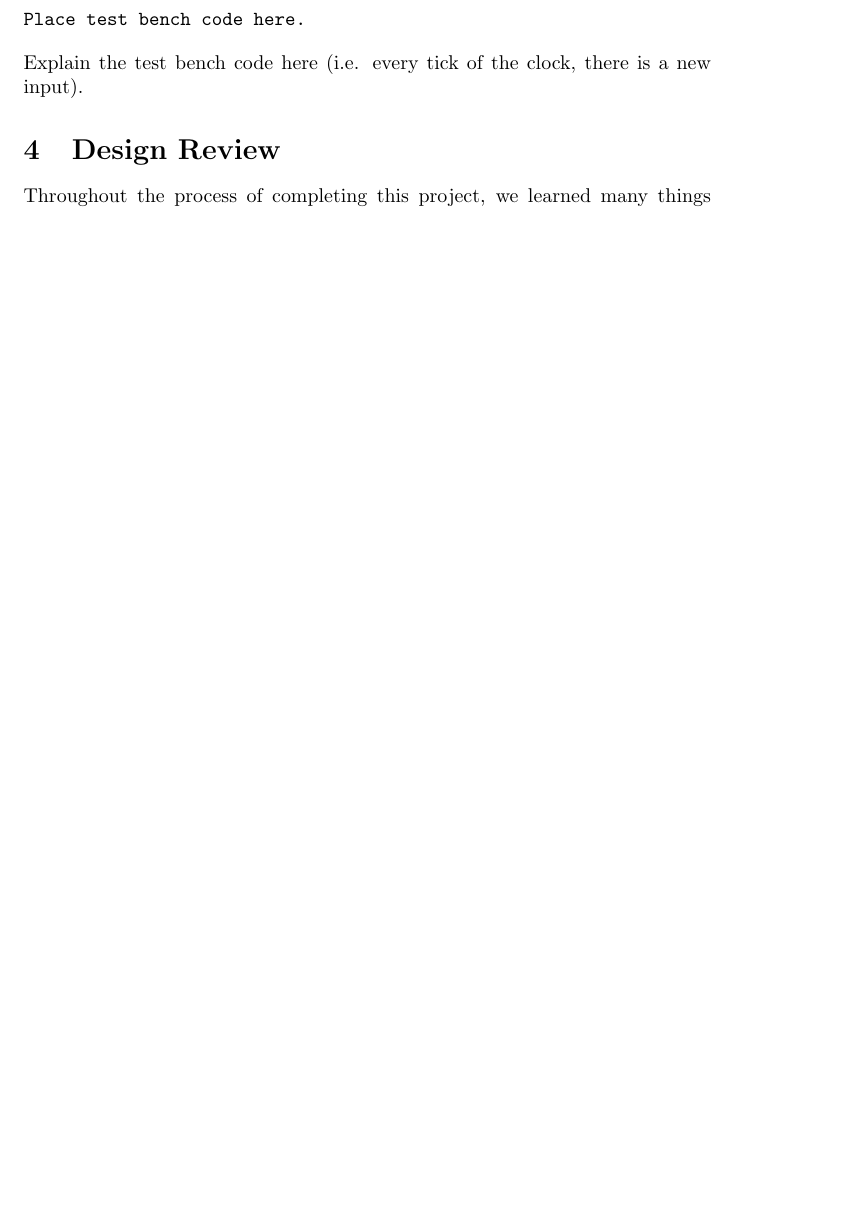
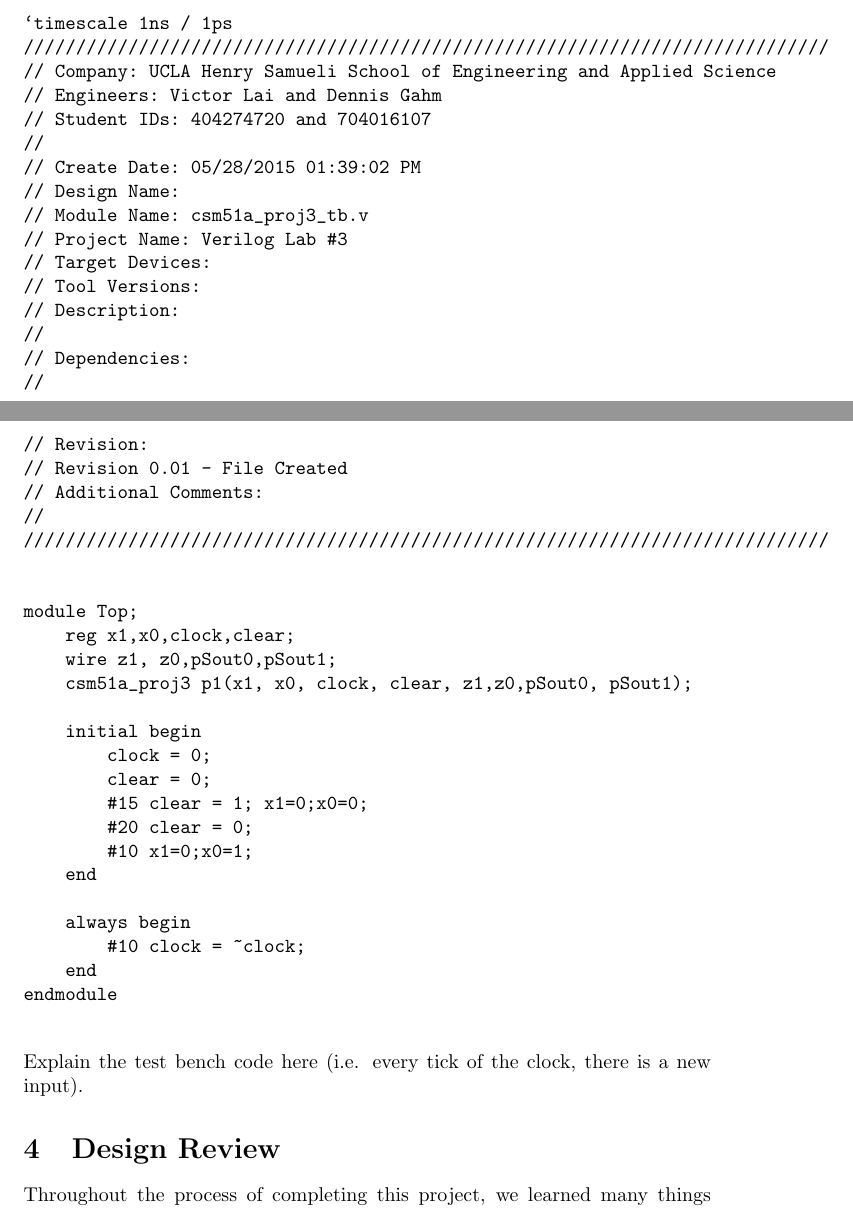
Before and after one commit to viclai/CSM51A-Project3, a LaTeX paper (Project3-Report.tex): part of page 5 of 14 before the commit and two parts of pages 7 and 8 of 17 after it, the two joined at a grey line, cut at the place of the change, the shorter picture padded with empty space. Compiled offline with pdfLaTeX.

Commit message:
Verilog Code Pasted in Report

```diff
--- a/Project3-Report.tex
+++ b/Project3-Report.tex
@@ -141,2 +141,12 @@ file.\\
 
 \begin{verbatim}
+`timescale 1ns / 1ps
+/////////////////////////////////////////////////////////////////////////////
+// Company: UCLA Henry Samueli School of Engineering and Applied Science
+// Engineers: Victor Lai and Dennis Gahm
+// Student IDs: 404274720 and 704016107
+//
+// Create Date: 05/27/2015 08:31:53 PM
+// Design Name:
+// Module Name: csm51a_proj3
+// Project Name: Verilog Lab #3
@@ -143,0 +160,9 @@ Place implementation of circuit here.
+// Revision 0.01 - File Created
+// Additional Comments:
+//
+/////////////////////////////////////////////////////////////////////////////
+
+
+module csm51a_proj3(x1, x0, clock, clear, z1,z0,pSout0, pSout1);
+    input x1,x0,clock,clear;
+    output z1,z0,pSout0, pSout1;
@@ -147,3 +214,13 @@ The Verilog code that follows shows our implementation of the JK flop-flop.
 Please also refer to \textit{jkff.v} in the zipped file.\\
 
 \begin{verbatim}
+`timescale 1ns / 1ps
+/////////////////////////////////////////////////////////////////////////////
+// Company: UCLA Henry Samueli School of Engineering and Applied Science
+// Engineers: Victor Lai and Dennis Gahm
+// Student IDs: 404274720 and 704016107
+//
+// Create Date: 05/28/2015 12:29:46 PM
+// Design Name:
+// Module Name: jkff
+// Project Name: Verilog Lab #3
@@ -150,0 +234 @@ Place implementation of JK flip-flop here.
+// Revision 0.01 - File Created
@@ -164,7 +286,47 @@ system you are trying to implement.\\
 The following test bench code was used to generate that simulation result.
 
 \begin{verbatim}
-Place test bench code here.
+`timescale 1ns / 1ps
+/////////////////////////////////////////////////////////////////////////////
+// Company: UCLA Henry Samueli School of Engineering and Applied Science
+// Engineers: Victor Lai and Dennis Gahm
+// Student IDs: 404274720 and 704016107
+//
+// Create Date: 05/28/2015 01:39:02 PM
+// Design Name:
+// Module Name: csm51a_proj3_tb.v
+// Project Name: Verilog Lab #3
+// Target Devices:
+// Tool Versions:
+// Description:
+//
+// Dependencies:
+//
+// Revision:
+// Revision 0.01 - File Created
+// Additional Comments:
+//
+/////////////////////////////////////////////////////////////////////////////
+
+
+module Top;
+    reg x1,x0,clock,clear;
+    wire z1, z0,pSout0,pSout1;
+    csm51a_proj3 p1(x1, x0, clock, clear, z1,z0,pSout0, pSout1);
+
+    initial begin
+        clock = 0;
+        clear = 0;
+        #15 clear = 1; x1=0;x0=0;
+        #20 clear = 0;
+        #10 x1=0;x0=1;
+    end
+
+    always begin
+        #10 clock = ~clock;
+    end
+endmodule
+
 \end{verbatim}
 
 Explain the test bench code here (i.e. every tick of the clock, there is a new
```
Also changed, not shown: Project3-Report.tex (110 more changed lines).
